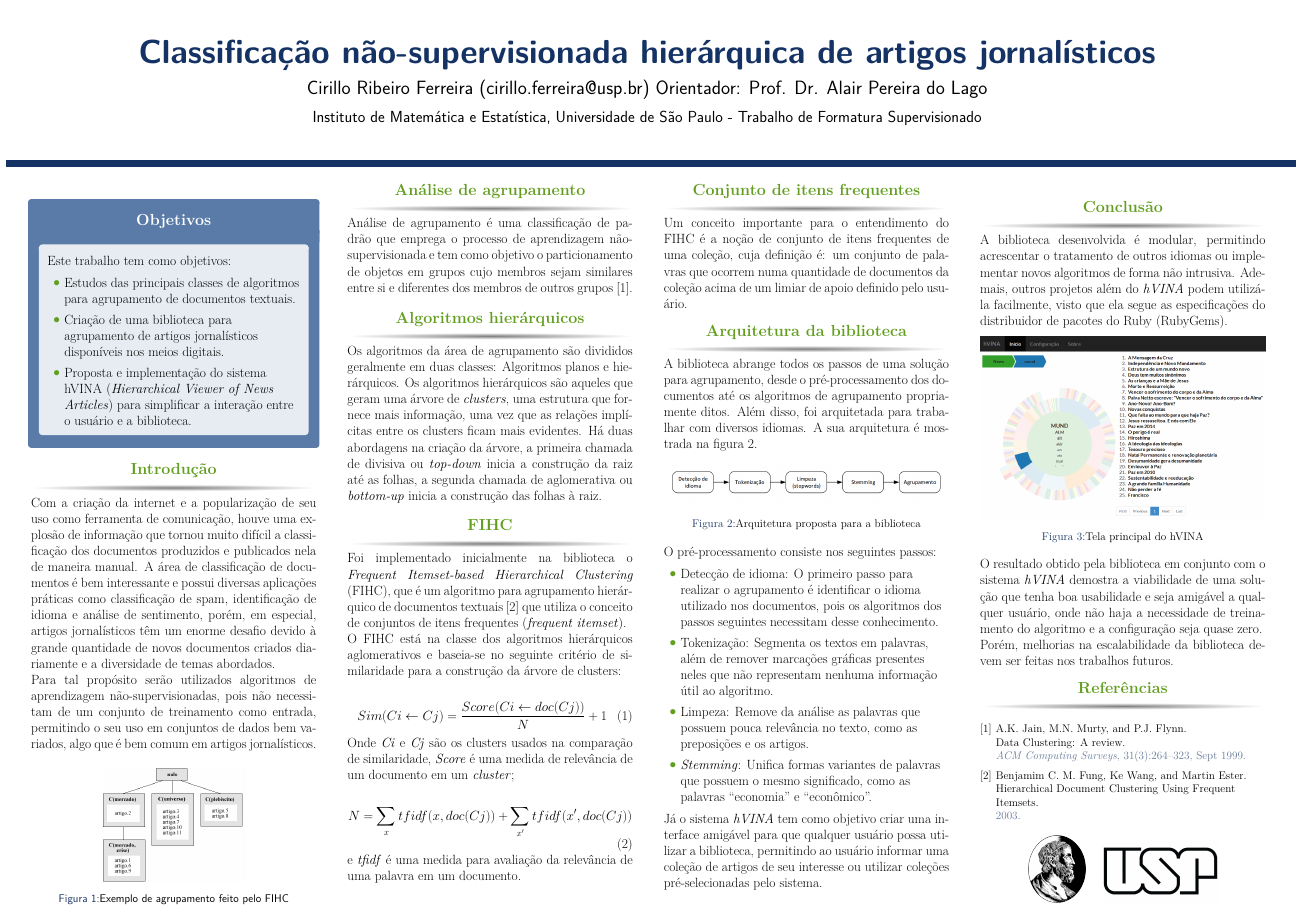
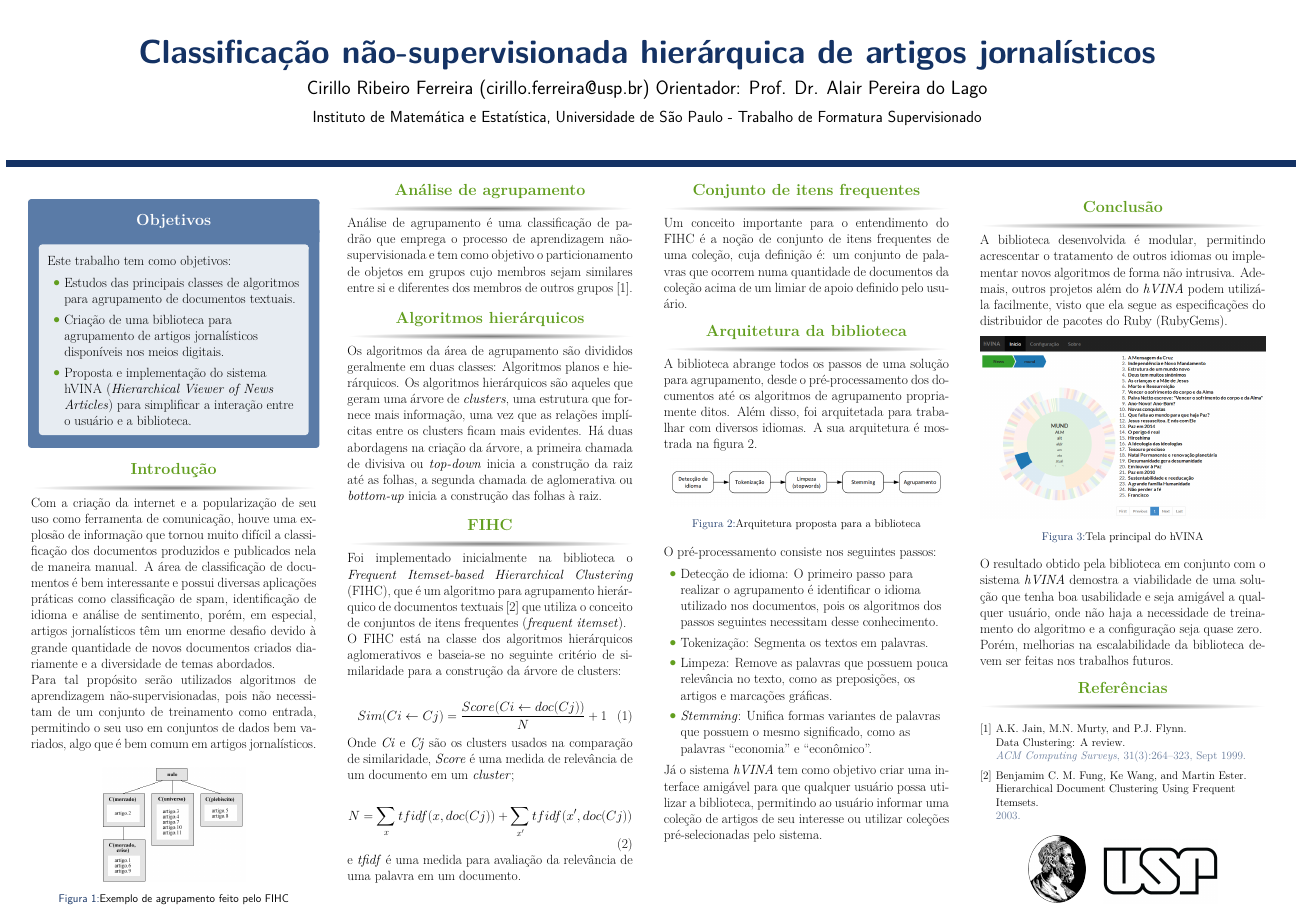
Before and after one commit to tomferreira/mac499, a LaTeX poster (Poster/main.tex): the whole page. Compiled offline with pdfLaTeX.

Commit message:
Mais correções

```diff
--- a/Poster/main.tex
+++ b/Poster/main.tex
@@ -210,8 +210,8 @@ O pré-processamento consiste nos seguintes passos:
 
 \begin{itemize}
 \item Detecção de idioma: O primeiro passo para realizar o agrupamento é identificar o idioma utilizado nos documentos, pois os algoritmos dos passos seguintes necessitam desse conhecimento. %Detecta o idioma mais provável da coleção de documentos atráves de método n-grama.
-\item Tokenização: Segmenta os textos em palavras, além de remover marcações gráficas presentes neles que não representam nenhuma informação útil ao algoritmo.
-\item Limpeza: Remove da análise as palavras que possuem pouca relevância no texto, como as preposições e os artigos.
+\item Tokenização: Segmenta os textos em palavras.
+\item Limpeza: Remove as palavras que possuem pouca relevância no texto, como as preposições, os artigos e marcações gráficas.
 \item \textit{Stemming}: Unifica formas variantes de palavras que possuem o mesmo significado, como as palavras ``economia'' e ``econômico''.
 \end{itemize}
 
```
